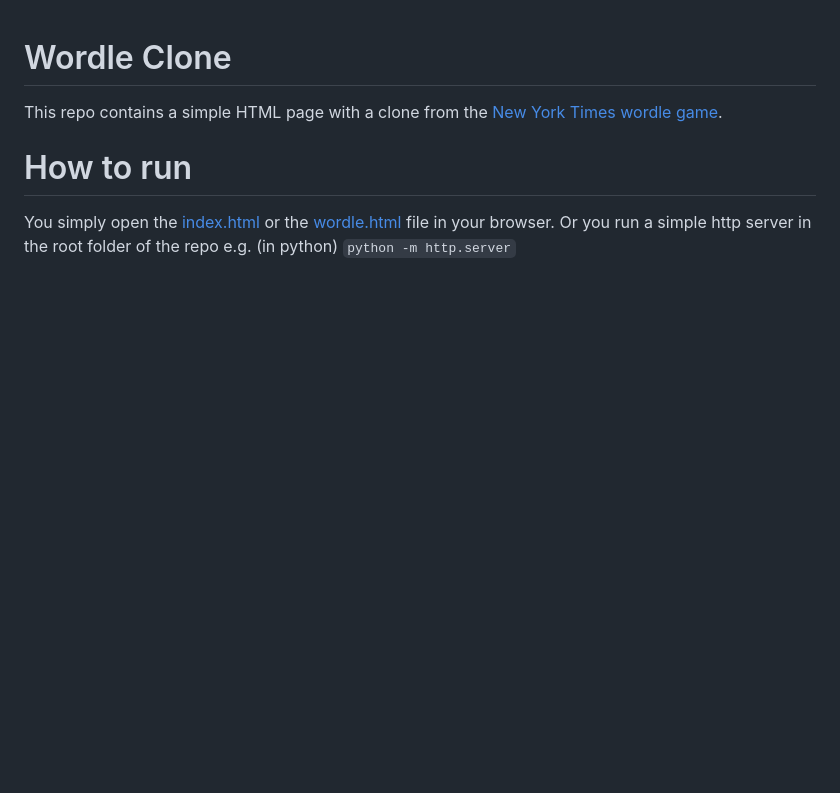
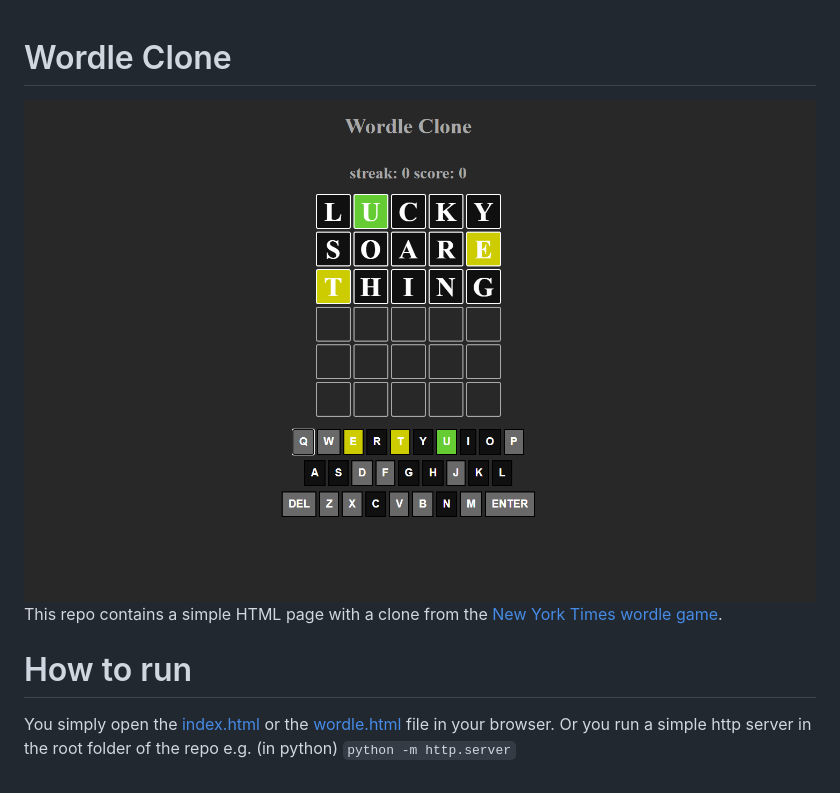
Before and after one commit to bramca/Wordle-Clone, a Markdown page: README.md, the part around the change. Drawn GitHub-style; pictures changed too: img/wordle_game.PNG (added); blank space fills up the shorter version.

Commit message:
add image to readme

```diff
--- a/README.md
+++ b/README.md
@@ -1,4 +1,5 @@
 # Wordle Clone
+![wordle game](./img/wordle_game.PNG)
 This repo contains a simple HTML page with a clone from the [New York Times wordle game](https://www.nytimes.com/games/wordle/index.html).
 
 # How to run
```
